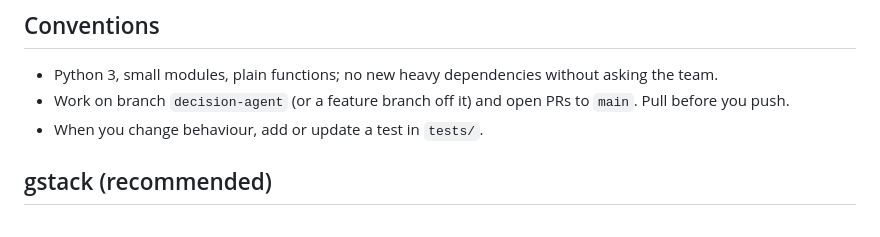
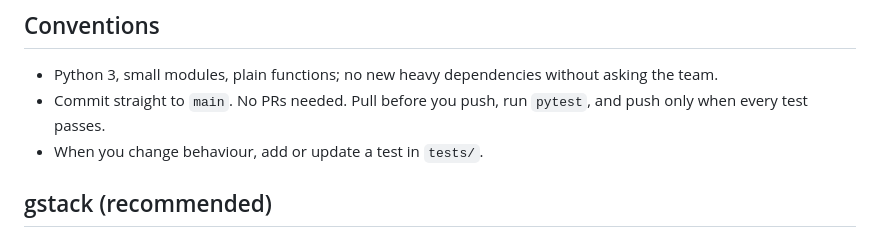
Before and after one commit to karanpdx/calhacks-13, a Markdown page: CLAUDE.md, the part around the change. Drawn GitHub-style.

Commit message:
Conventions: commit straight to main when tests pass, no PRs
Co-Authored-By: Claude Haiku 5.5 <noreply@anthropic.com>

```diff
--- a/CLAUDE.md
+++ b/CLAUDE.md
@@ -93,7 +93,7 @@ uvicorn app.main:app --reload                 # http://127.0.0.1:8000
 
 ## Conventions
 - Python 3, small modules, plain functions; no new heavy dependencies without asking the team.
-- Work on branch `decision-agent` (or a feature branch off it) and open PRs to `main`. Pull before you push.
+- Commit straight to `main`. No PRs needed. Pull before you push, run `pytest`, and push only when every test passes.
 - When you change behaviour, add or update a test in `tests/`.
 
 ## gstack (recommended)
```
